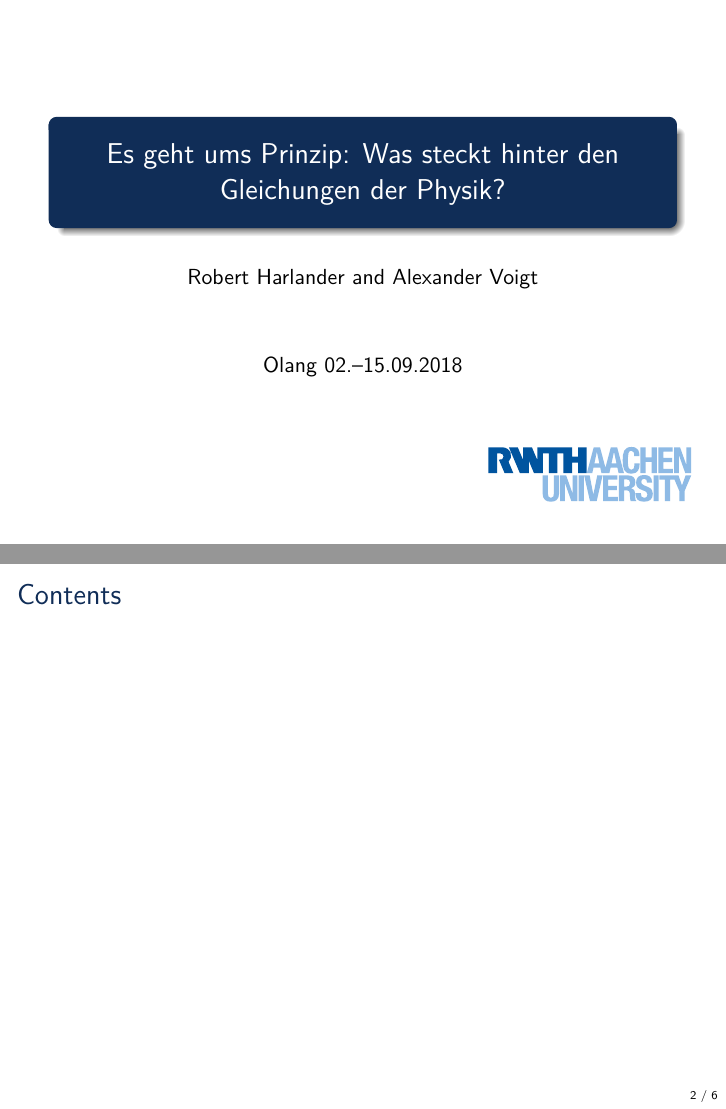
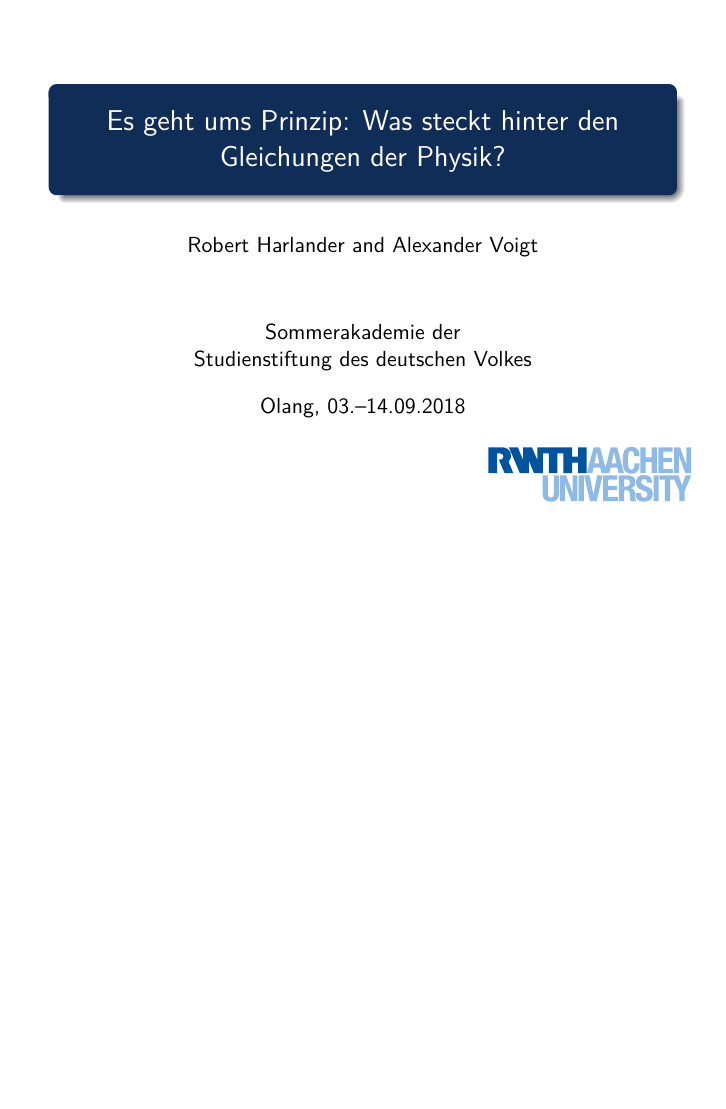
Before and after one commit to Expander/talk-olang-2018, LaTeX slides (talk.tex): pages 1 and 2 of 6 before the commit and page 1 of 5 after it, the two joined at a grey line, the shorter picture padded with empty space. Compiled offline with pdfLaTeX.

Commit message:
updating title page

```diff
--- a/talk.tex
+++ b/talk.tex
@@ -158,7 +158,7 @@
 
 \author[Robert Harlander, Alexander Voigt]{Robert Harlander and Alexander Voigt}
 
-\date{Olang 02.--15.09.2018}
+\date{Sommerakademie der\\ Studienstiftung des deutschen Volkes\\[0.9em] Olang, 03.--14.09.2018}
 
 % \institute[Aachen]{RWTH Aachen}
 \subject{Prinzip,Physik}
@@ -175,11 +175,6 @@
     ([yshift=1.3cm,xshift=4cm]current page.south)
     {\includegraphics[height=2cm]{images/RWTH_Logo}};
   \titlepage
-\end{frame}
-
-%%%%%%%%%%%%%%%%%%%%%%%%%%%%%%%%%%%%%%%%
-\begin{frame}{Contents}
-  \tableofcontents
 \end{frame}
 
 %%%%%%%%%%%%%%%%%%%%%%%%%%%%%%%%%%%%%%%%
```
